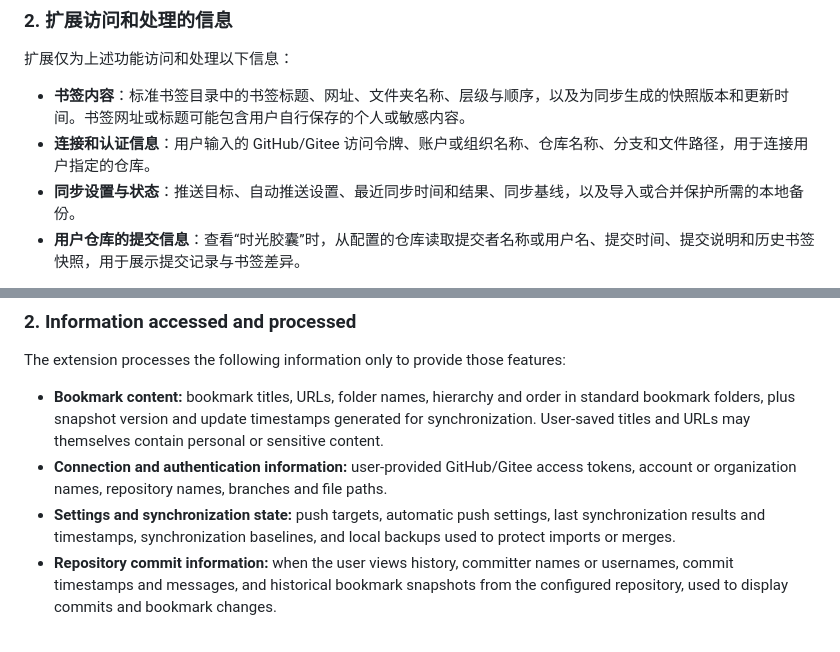
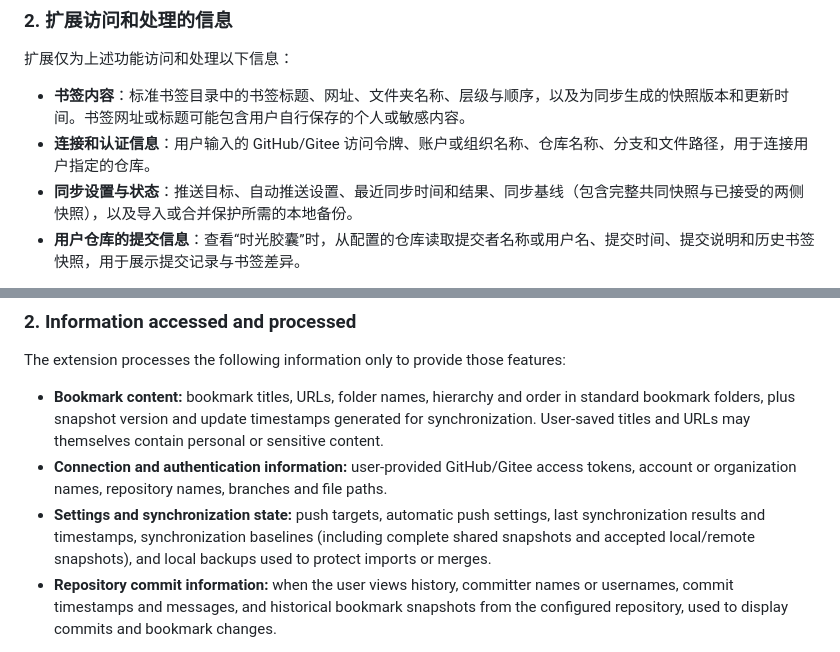
Before and after one commit to AlexJinx/Bookmark-Sync, a Markdown page: PRIVACY.md, 2 parts joined by grey strips. Rendered like a GitHub page.

Commit message:
docs: update privacy policy for 0.2.2 merge snapshots

```diff
--- a/PRIVACY.md
+++ b/PRIVACY.md
@@ -15,7 +15,7 @@ Bookmark Sync（书签同步）是 Microsoft Edge 的书签备份与同步扩展
 
 - **书签内容**：标准书签目录中的书签标题、网址、文件夹名称、层级与顺序，以及为同步生成的快照版本和更新时间。书签网址或标题可能包含用户自行保存的个人或敏感内容。
 - **连接和认证信息**：用户输入的 GitHub/Gitee 访问令牌、账户或组织名称、仓库名称、分支和文件路径，用于连接用户指定的仓库。
-- **同步设置与状态**：推送目标、自动推送设置、最近同步时间和结果、同步基线，以及导入或合并保护所需的本地备份。
+- **同步设置与状态**：推送目标、自动推送设置、最近同步时间和结果、同步基线（包含完整共同快照与已接受的两侧快照），以及导入或合并保护所需的本地备份。
 - **用户仓库的提交信息**：查看“时光胶囊”时，从配置的仓库读取提交者名称或用户名、提交时间、提交说明和历史书签快照，用于展示提交记录与书签差异。
 
 扩展不读取浏览器浏览历史、打开的标签页、Cookie、网页正文或键盘活动；不主动访问书签所指向的网页。不提供广告、用户行为追踪或向开发者发送遥测数据的功能。
@@ -66,7 +66,7 @@ The extension processes the following information only to provide those features
 
 - **Bookmark content:** bookmark titles, URLs, folder names, hierarchy and order in standard bookmark folders, plus snapshot version and update timestamps generated for synchronization. User-saved titles and URLs may themselves contain personal or sensitive content.
 - **Connection and authentication information:** user-provided GitHub/Gitee access tokens, account or organization names, repository names, branches and file paths.
-- **Settings and synchronization state:** push targets, automatic push settings, last synchronization results and timestamps, synchronization baselines, and local backups used to protect imports or merges.
+- **Settings and synchronization state:** push targets, automatic push settings, last synchronization results and timestamps, synchronization baselines (including complete shared snapshots and accepted local/remote snapshots), and local backups used to protect imports or merges.
 - **Repository commit information:** when the user views history, committer names or usernames, commit timestamps and messages, and historical bookmark snapshots from the configured repository, used to display commits and bookmark changes.
 
 The extension does not read browser browsing history, open tabs, cookies, webpage bodies or keyboard activity, and does not visit bookmarked webpages. It includes no advertising, behavior tracking or telemetry reporting to the developer.
```
Also changed, not shown: other parts of PRIVACY.md (+2 -2 lines).
